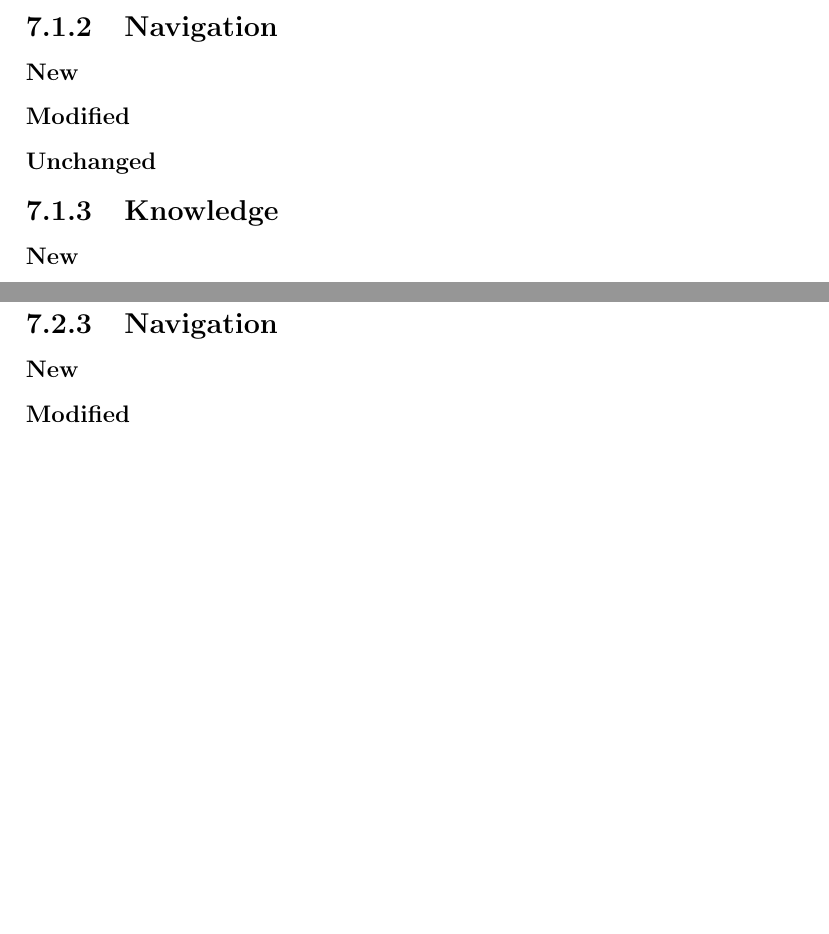
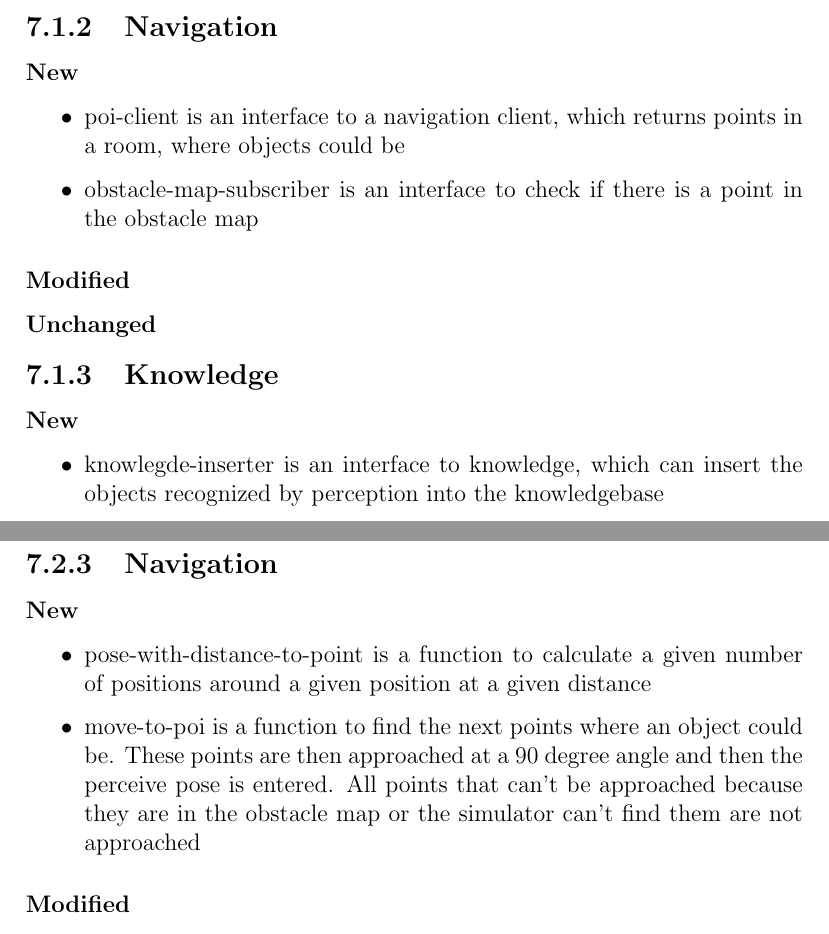
Before and after one commit to SUTURO/suturo_resources, a LaTeX thesis (doku_milestone_2/main.tex, which reads doku_milestone_2/subdocuments/10_planning.tex): two parts of pages 16 and 17 of 30 before the commit and two parts of pages 16 and 18 of 31 after it, joined at a grey line, cut so that both start at the same text, the shorter picture padded with empty space. Compiled offline with pdfLaTeX.

Commit message:
planning -philipp doku

```diff
--- a/doku_milestone_2/subdocuments/10_planning.tex
+++ b/doku_milestone_2/subdocuments/10_planning.tex
@@ -11,10 +11,17 @@
                 \subsubsection{Unchanged}
                 \subsection{Navigation}
                 \subsubsection{New}
+                \begin{itemize}
+ 				 \item poi-client is an interface to a navigation client, which returns points in a room, where objects could be
+  				 \item obstacle-map-subscriber is an interface to check if there is a point in the obstacle map
+				\end{itemize}
                 \subsubsection{Modified}
                 \subsubsection{Unchanged}
                 \subsection{Knowledge}
                 \subsubsection{New}
+                \begin{itemize}
+ 				 \item knowlegde-inserter is an interface to knowledge, which can insert the objects recognized by perception into the knowledgebase
+				\end{itemize}
                 \subsubsection{Modified}
                 \subsubsection{Unchanged}
                 \subsection{Perception}
@@ -42,6 +49,10 @@
 
                 \subsection{Navigation}
                 \subsubsection{New}
+                \begin{itemize}
+ 				 \item pose-with-distance-to-point is a function to calculate a given number of positions around a given position at a given distance
+ 				 \item move-to-poi is a function to find the next points where an object could be. These points are then approached at a 90 degree angle and then the perceive pose is entered. All points that can't be approached because they are in the obstacle map or the simulator can't find them are not approached
+				\end{itemize}
                 \subsubsection{Modified}
                 \subsubsection{Unchanged}
 
```
